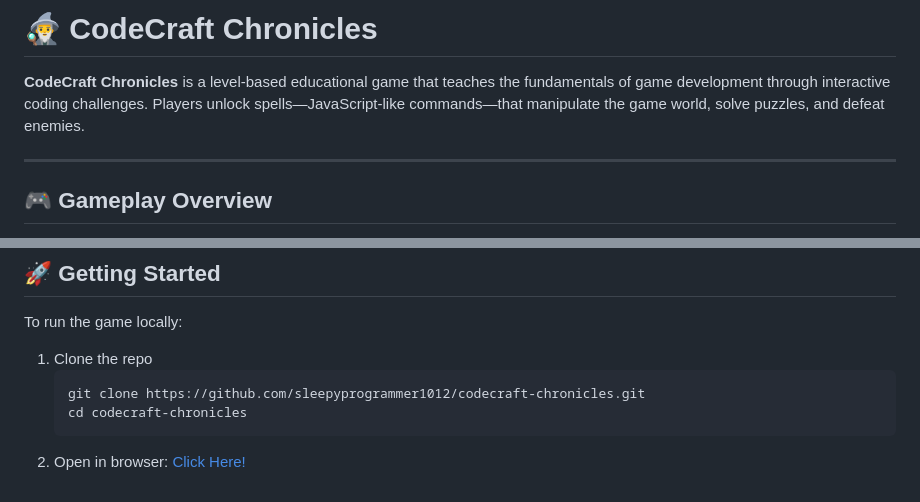
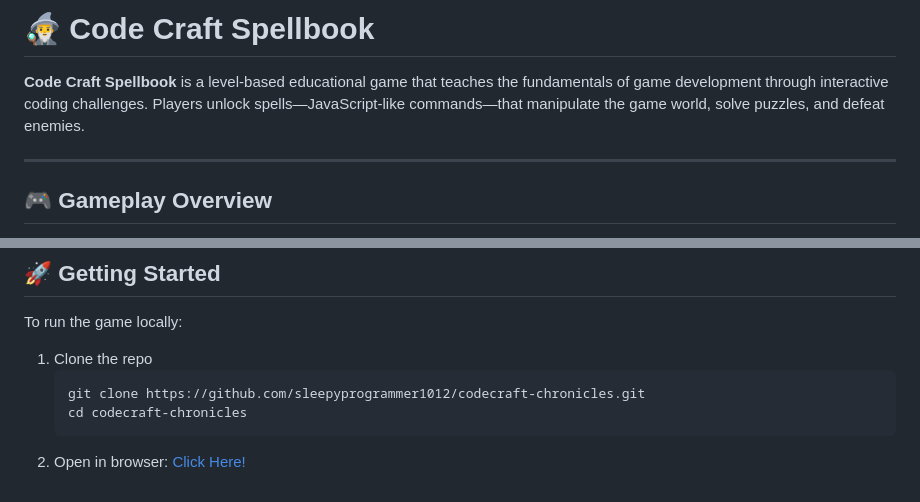
Before and after one commit to sleepyprogrammer1012/Code_Craft_Spellbook, a Markdown page: README.md, 2 parts joined by grey strips. Drawn GitHub-style.

```diff
--- a/README.md
+++ b/README.md
@@ -1,13 +1,13 @@
 <!--© 2025 sleepyprogrammer1012. All rights reserved.
 
-This project, CodeCraft Chronicles, and all associated source code, assets, and content are the intellectual property of Ikeeludead. Unauthorized reproduction, distribution, or modification of any part of this project is prohibited without explicit written permission.
+This project, Code Craft Spellbook, and all associated source code, assets, and content are the intellectual property of Ikeeludead. Unauthorized reproduction, distribution, or modification of any part of this project is prohibited without explicit written permission.
 
 Licensed for personal, educational, and non-commercial use only.
 -->
 
-# 🧙‍♂️ CodeCraft Chronicles
+# 🧙‍♂️ Code Craft Spellbook
 
-**CodeCraft Chronicles** is a level-based educational game that teaches the fundamentals of game development through interactive coding challenges. Players unlock spells—JavaScript-like commands—that manipulate the game world, solve puzzles, and defeat enemies.
+**Code Craft Spellbook** is a level-based educational game that teaches the fundamentals of game development through interactive coding challenges. Players unlock spells—JavaScript-like commands—that manipulate the game world, solve puzzles, and defeat enemies.
 
 ---
 
@@ -64,7 +64,7 @@ To run the game locally:
 
 <!--© 2025 sleepyprogrammer1012. All rights reserved.
 
-This project, CodeCraft Chronicles, and all associated source code, assets, and content are the intellectual property of Ikeeludead. Unauthorized reproduction, distribution, or modification of any part of this project is prohibited without explicit written permission.
+This project, Code Craft Spellbook, and all associated source code, assets, and content are the intellectual property of Ikeeludead. Unauthorized reproduction, distribution, or modification of any part of this project is prohibited without explicit written permission.
 
 Licensed for personal, educational, and non-commercial use only.
 -->
```
